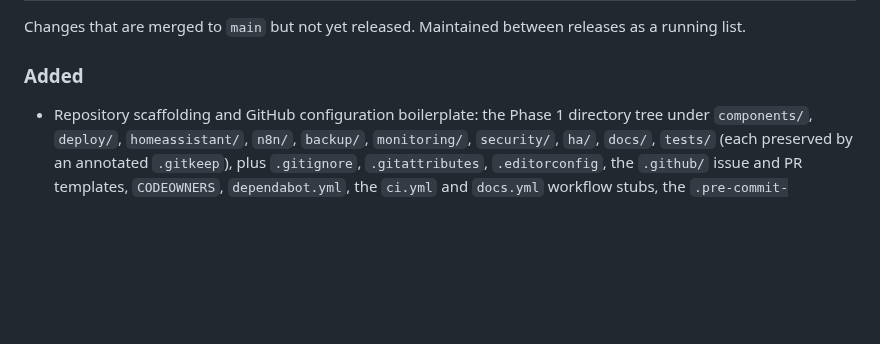
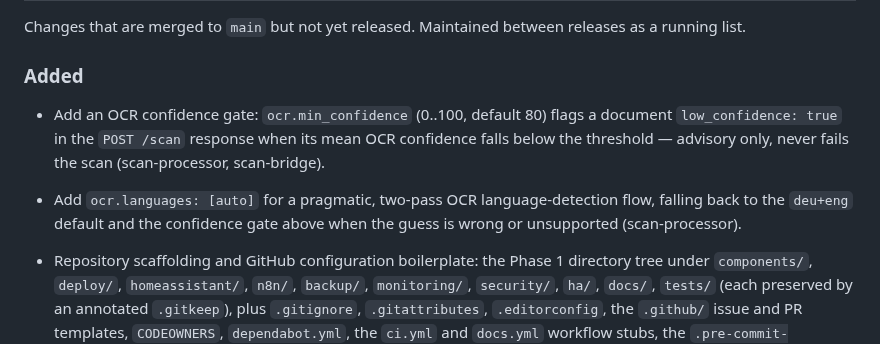
Before and after one commit to strausmann/paperless-scan-bridge, a Markdown page: CHANGELOG.md, the part around the change. Drawn GitHub-style; blank space fills up the shorter version.

Commit message:
docs: add OCR confidence gate and auto language detection to CHANGELOG
Both are user-visible behavior changes (new POST /scan response
fields, new profile config options) per CHANGELOG.md's own "when to
add entries" guidance.

```diff
--- a/CHANGELOG.md
+++ b/CHANGELOG.md
@@ -45,6 +45,15 @@ Changes that are merged to `main` but not yet released. Maintained
 between releases as a running list.
 
 ### Added
+
+- Add an OCR confidence gate: `ocr.min_confidence` (0..100, default
+  80) flags a document `low_confidence: true` in the `POST /scan`
+  response when its mean OCR confidence falls below the threshold —
+  advisory only, never fails the scan (scan-processor, scan-bridge).
+- Add `ocr.languages: [auto]` for a pragmatic, two-pass OCR
+  language-detection flow, falling back to the `deu+eng` default and
+  the confidence gate above when the guess is wrong or unsupported
+  (scan-processor).
 
 - Repository scaffolding and GitHub configuration boilerplate: the
   Phase 1 directory tree under `components/`, `deploy/`,
```
